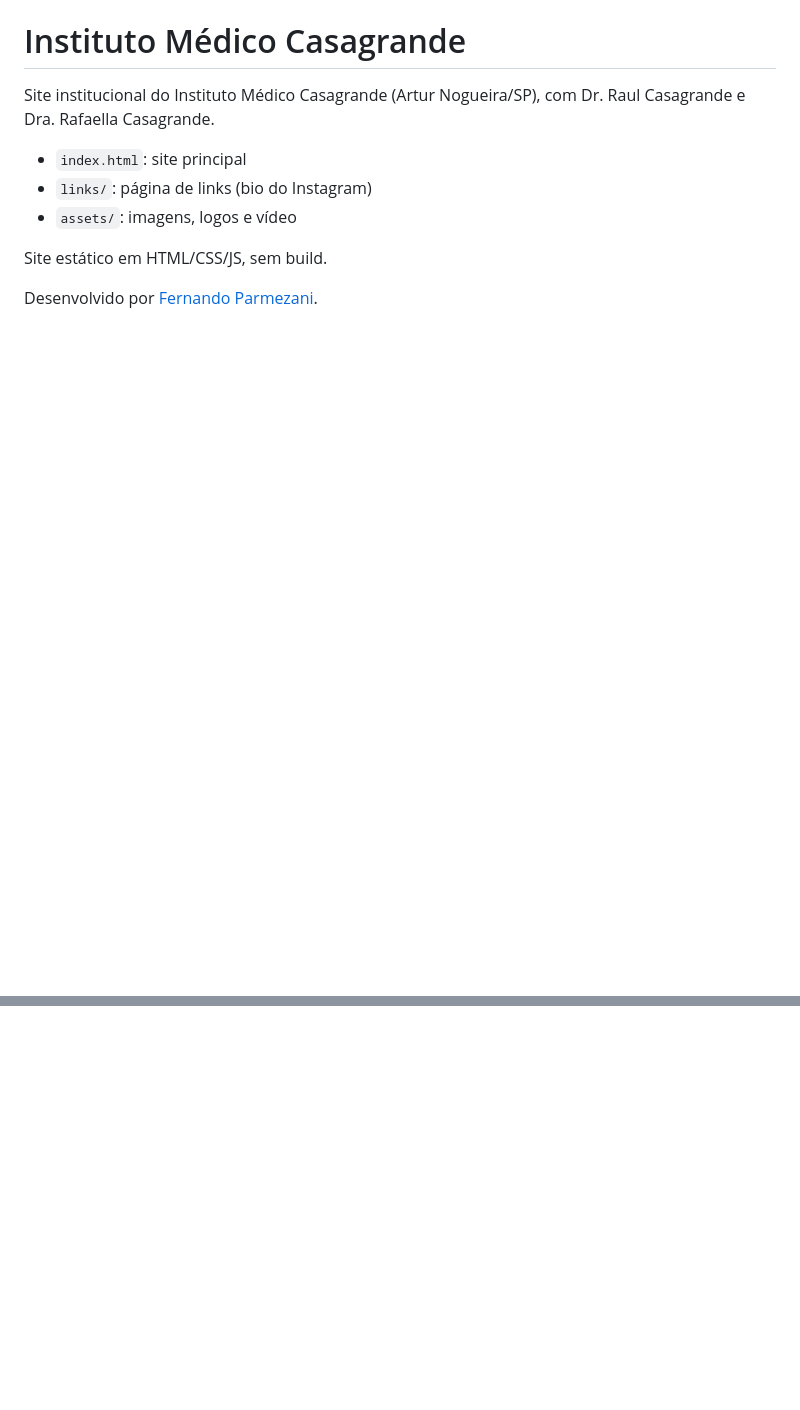
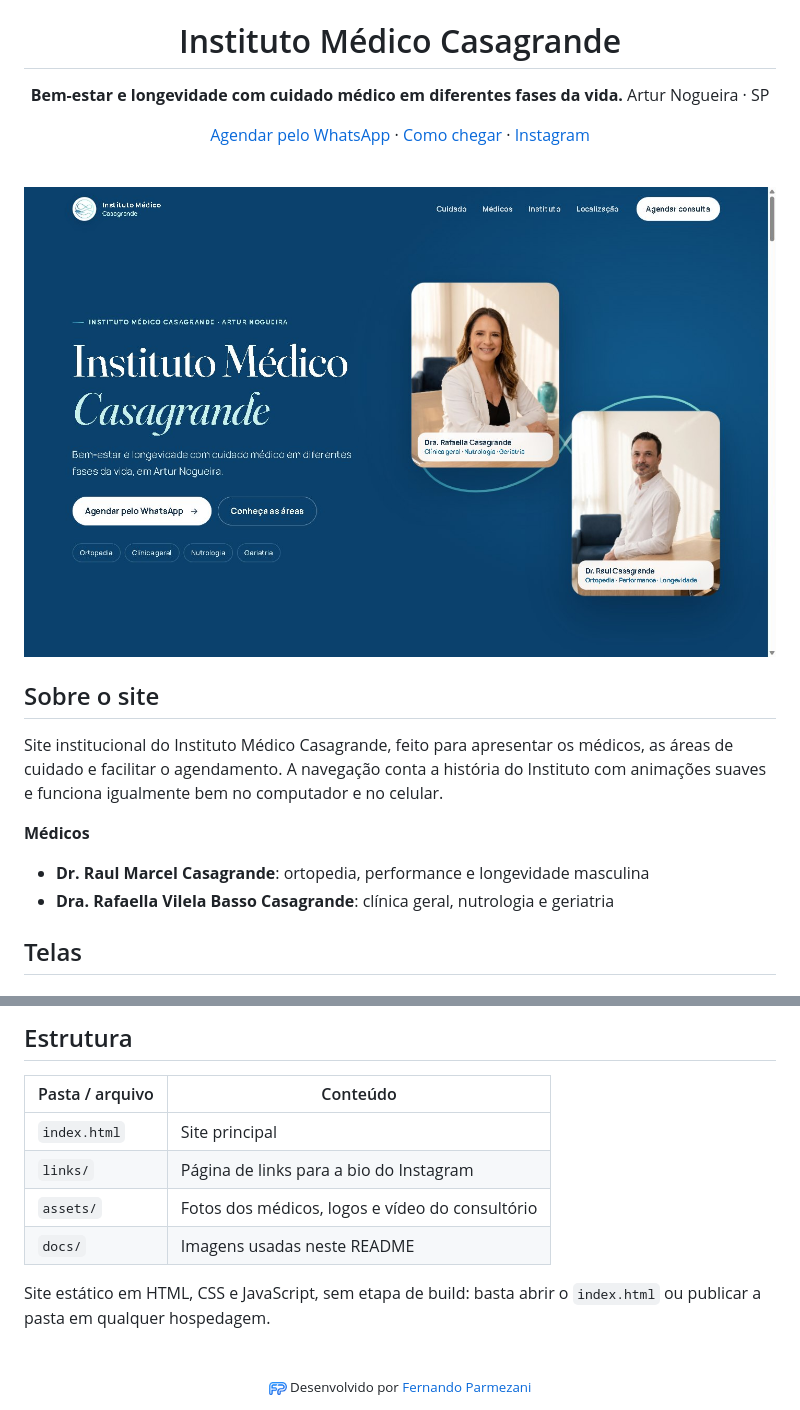
Before and after one commit to IMCasagrande/portifolio, a Markdown page: README.md, 2 parts joined by grey strips. Drawn GitHub-style; pictures changed too: docs/desktop-inicio.jpg (added); blank space fills up the shorter version.

Commit message:
README com telas do site e crédito do desenvolvedor

```diff
--- a/README.md
+++ b/README.md
@@ -1,11 +5,24 @@
 # Instituto Médico Casagrande
 
-Site institucional do Instituto Médico Casagrande (Artur Nogueira/SP), com Dr. Raul Casagrande e Dra. Rafaella Casagrande.
+**Bem-estar e longevidade com cuidado médico em diferentes fases da vida.**
+Artur Nogueira · SP
 
-- `index.html`: site principal
-- `links/`: página de links (bio do Instagram)
-- `assets/`: imagens, logos e vídeo
+[Agendar pelo WhatsApp](https://wa.me/5519993735336) · [Como chegar](https://www.google.com/maps/dir//R.+24+de+Outubro,+910+-+Sala+3+-+Centro,+Artur+Nogueira+-+SP,+13160-092/) · [Instagram](https://www.instagram.com/institutomedicocasagrande)
 
-Site estático em HTML/CSS/JS, sem build.
+</div>
 
-Desenvolvido por [Fernando Parmezani](https://fernandoparmezani.com.br).
+<br>
+
+<img src="docs/desktop-inicio.jpg" alt="Página inicial do site do Instituto Médico Casagrande" width="100%">
+
+## Sobre o site
+
+Site institucional do Instituto Médico Casagrande, feito para apresentar os médicos, as áreas de cuidado e facilitar o agendamento. A navegação conta a história do Instituto com animações suaves e funciona igualmente bem no computador e no celular.
+
+**Médicos**
+
+- **Dr. Raul Marcel Casagrande**: ortopedia, performance e longevidade masculina
+- **Dra. Rafaella Vilela Basso Casagrande**: clínica geral, nutrologia e geriatria
+
+## Telas
+
@@ -11,0 +47,19 @@ Desenvolvido por [Fernando Parmezani](https://fernandoparmezani.com.br).
+## Estrutura
+
+| Pasta / arquivo | Conteúdo |
+|---|---|
+| `index.html` | Site principal |
+| `links/` | Página de links para a bio do Instagram |
+| `assets/` | Fotos dos médicos, logos e vídeo do consultório |
+| `docs/` | Imagens usadas neste README |
+
+Site estático em HTML, CSS e JavaScript, sem etapa de build: basta abrir o `index.html` ou publicar a pasta em qualquer hospedagem.
+
+<br>
+
+<div align="center">
+<sub>
+<a href="https://fernandoparmezani.com.br"><img src="assets/fp-logo.png" alt="" width="18" align="absmiddle"></a>
+Desenvolvido por <a href="https://fernandoparmezani.com.br">Fernando Parmezani</a>
+</sub>
+</div>
```
Also changed, not shown: other parts of README.md (+22 -0 lines), docs/desktop-cuidado.jpg (added), docs/desktop-instituto.jpg (added), docs/desktop-medicos.jpg (added), docs/mobile-inicio.jpg (added), docs/mobile-links.jpg (added).
